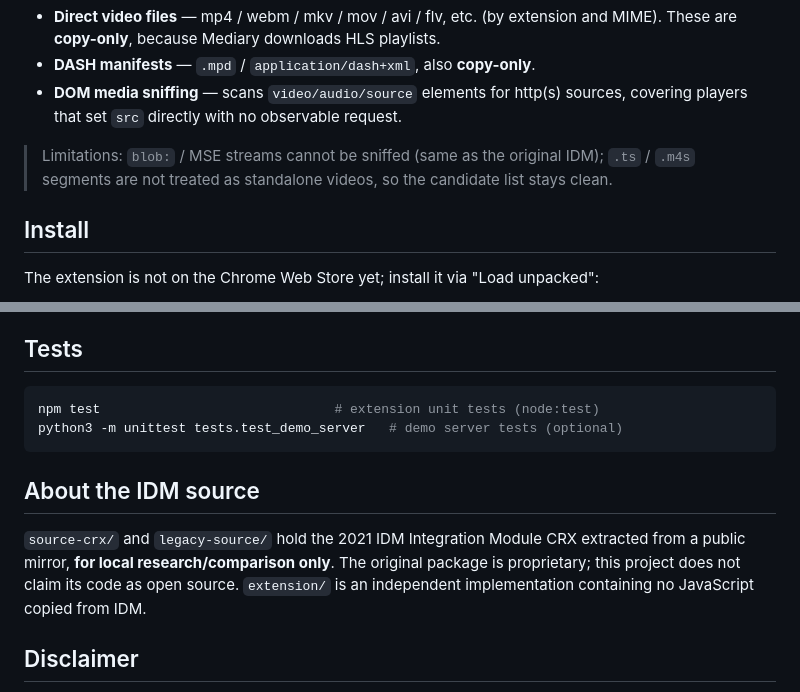
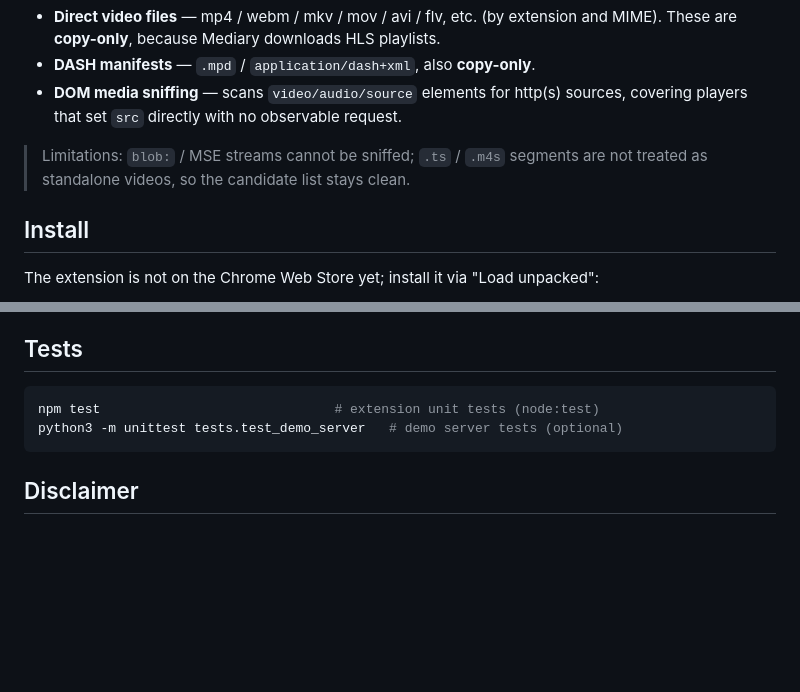
Before and after one commit to elementlo/Mediary-Chrome-extension, a Markdown page: README.en.md, 2 parts joined by grey strips. Drawn GitHub-style; blank space fills up the shorter version.

````diff
--- a/README.en.md
+++ b/README.en.md
@@ -26,7 +26,7 @@ Detection is **generic and site-agnostic** — it targets no specific website:
 - **DASH manifests** — `.mpd` / `application/dash+xml`, also **copy-only**.
 - **DOM media sniffing** — scans `video/audio/source` elements for http(s) sources, covering players that set `src` directly with no observable request.
 
-> Limitations: `blob:` / MSE streams cannot be sniffed (same as the original IDM); `.ts` / `.m4s` segments are not treated as standalone videos, so the candidate list stays clean.
+> Limitations: `blob:` / MSE streams cannot be sniffed; `.ts` / `.m4s` segments are not treated as standalone videos, so the candidate list stays clean.
 
 ## Install
 
@@ -105,10 +105,6 @@ npm test                              # extension unit tests (node:test)
 python3 -m unittest tests.test_demo_server   # demo server tests (optional)
 ```
 
-## About the IDM source
-
-`source-crx/` and `legacy-source/` hold the 2021 IDM Integration Module CRX extracted from a public mirror, **for local research/comparison only**. The original package is proprietary; this project does not claim its code as open source. `extension/` is an independent implementation containing no JavaScript copied from IDM.
-
 ## Disclaimer
 
 This extension and Mediary are for personal, educational and legitimate use only. You are responsible for ensuring you have the rights to download any content. Do not use them to infringe copyright or violate terms of service. DRM-protected streams are not supported.
````
Also changed, not shown: AGENTS.md (+1 -1 lines), README.md (+1 -5 lines).
